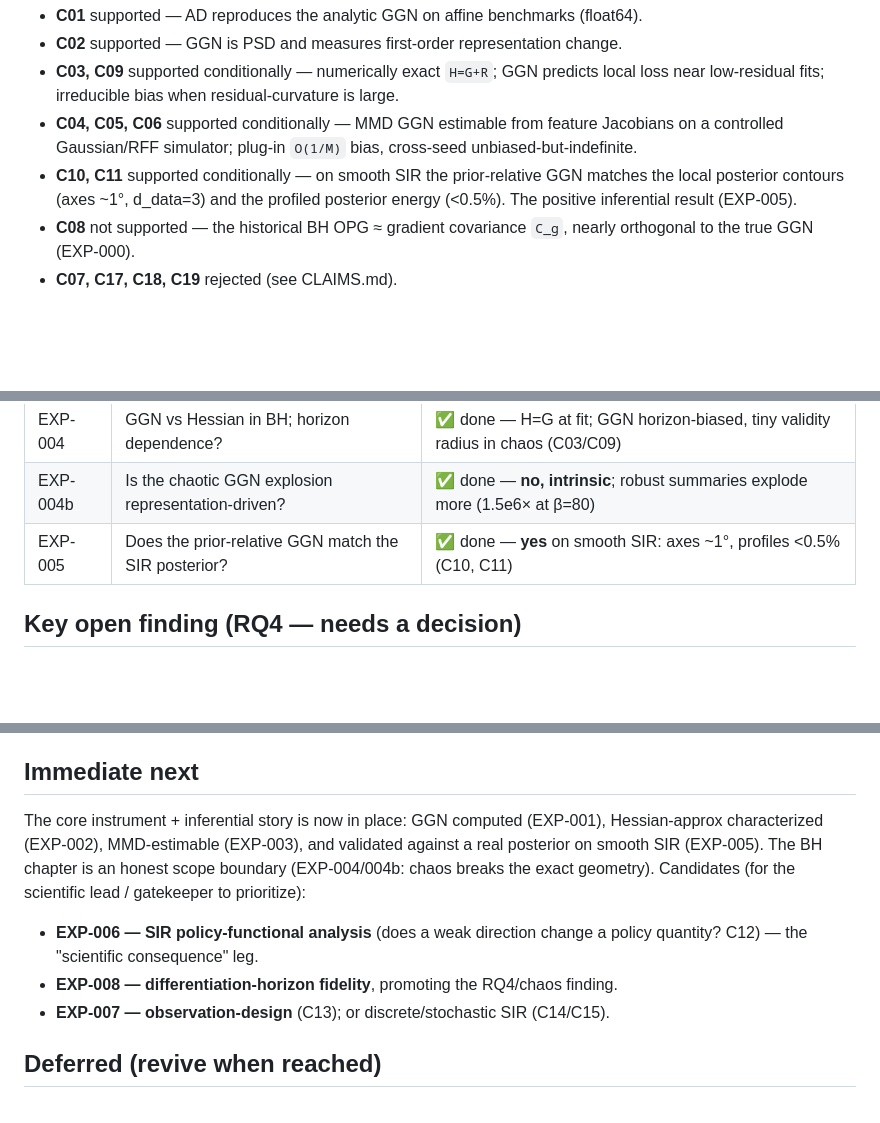
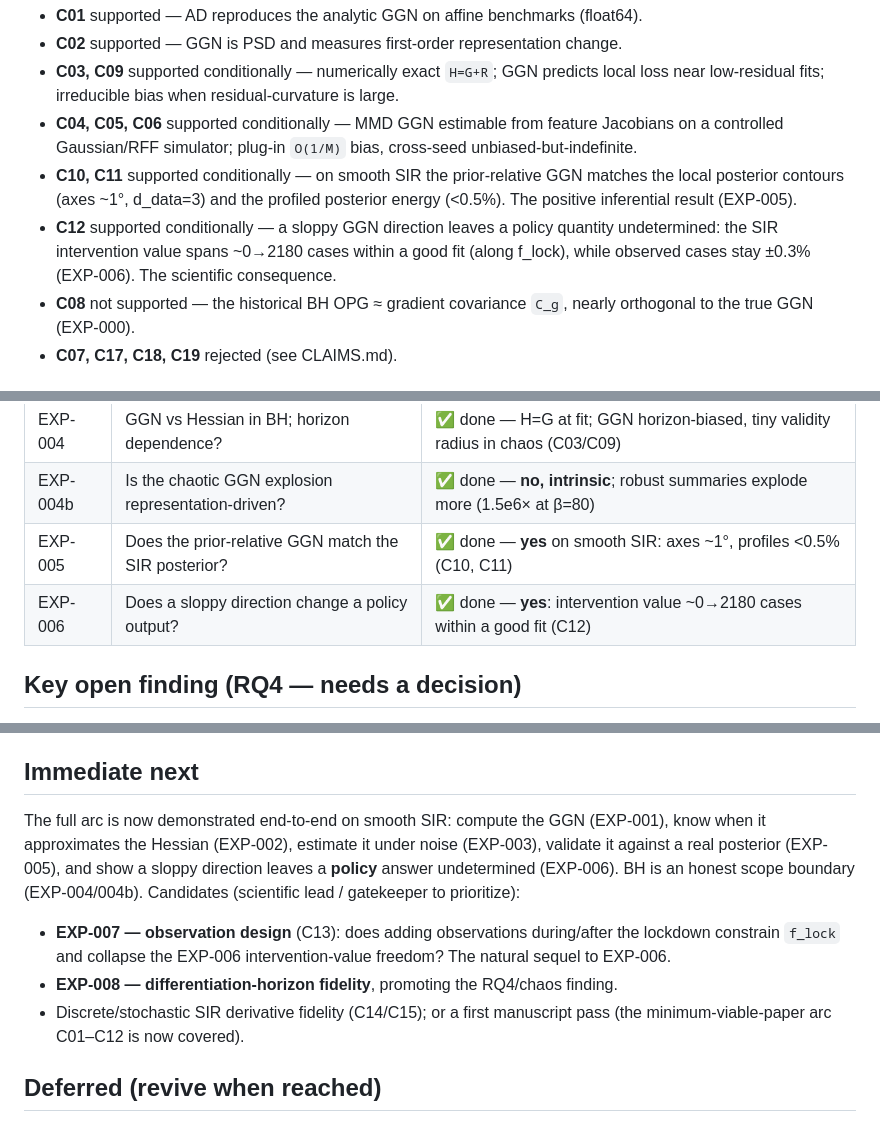
Before and after one commit to pietrobicocchi/research-ABM-curvature-aware-calibration, a Markdown page: docs/STATUS.md, 3 parts joined by grey strips. Rendered like a GitHub page; blank space fills up the shorter version.

```diff
--- a/docs/STATUS.md
+++ b/docs/STATUS.md
@@ -27,6 +27,9 @@ correct large-β regime): the old OPG is the gradient covariance, not the GGN.
 - **C10, C11** supported conditionally — on smooth SIR the prior-relative GGN
   matches the local posterior contours (axes ~1°, d_data=3) and the profiled
   posterior energy (<0.5%). The positive inferential result (EXP-005).
+- **C12** supported conditionally — a sloppy GGN direction leaves a policy quantity
+  undetermined: the SIR intervention value spans ~0→2180 cases within a good fit
+  (along f_lock), while observed cases stay ±0.3% (EXP-006). The scientific consequence.
 - **C08** not supported — the historical BH OPG ≈ gradient covariance `C_g`,
   nearly orthogonal to the true GGN (EXP-000).
 - **C07, C17, C18, C19** rejected (see CLAIMS.md).
@@ -42,6 +45,7 @@ correct large-β regime): the old OPG is the gradient covariance, not the GGN.
 | EXP-004 | GGN vs Hessian in BH; horizon dependence? | ✅ done — H=G at fit; GGN horizon-biased, tiny validity radius in chaos (C03/C09) |
 | EXP-004b | Is the chaotic GGN explosion representation-driven? | ✅ done — **no, intrinsic**; robust summaries explode more (1.5e6× at β=80) |
 | EXP-005 | Does the prior-relative GGN match the SIR posterior? | ✅ done — **yes** on smooth SIR: axes ~1°, profiles <0.5% (C10, C11) |
+| EXP-006 | Does a sloppy direction change a policy output? | ✅ done — **yes**: intervention value ~0→2180 cases within a good fit (C12) |
 
 ## Key open finding (RQ4 — needs a decision)
 
@@ -58,15 +62,17 @@ derivative-free/ensemble construction.
 
 ## Immediate next
 
-The core instrument + inferential story is now in place: GGN computed (EXP-001),
-Hessian-approx characterized (EXP-002), MMD-estimable (EXP-003), and validated
-against a real posterior on smooth SIR (EXP-005). The BH chapter is an honest
-scope boundary (EXP-004/004b: chaos breaks the exact geometry). Candidates (for
-the scientific lead / gatekeeper to prioritize):
-- **EXP-006 — SIR policy-functional analysis** (does a weak direction change a
-  policy quantity? C12) — the "scientific consequence" leg.
+The full arc is now demonstrated end-to-end on smooth SIR: compute the GGN
+(EXP-001), know when it approximates the Hessian (EXP-002), estimate it under
+noise (EXP-003), validate it against a real posterior (EXP-005), and show a sloppy
+direction leaves a **policy** answer undetermined (EXP-006). BH is an honest scope
+boundary (EXP-004/004b). Candidates (scientific lead / gatekeeper to prioritize):
+- **EXP-007 — observation design** (C13): does adding observations during/after
+  the lockdown constrain `f_lock` and collapse the EXP-006 intervention-value
+  freedom? The natural sequel to EXP-006.
 - **EXP-008 — differentiation-horizon fidelity**, promoting the RQ4/chaos finding.
-- **EXP-007 — observation-design** (C13); or discrete/stochastic SIR (C14/C15).
+- Discrete/stochastic SIR derivative fidelity (C14/C15); or a first manuscript pass
+  (the minimum-viable-paper arc C01–C12 is now covered).
 
 ## Deferred (revive when reached)
 
```
Also changed, not shown: docs/CLAIMS.md (+1 -1 lines), docs/experiments/EXP-006.md (added, +52 -0 lines).
